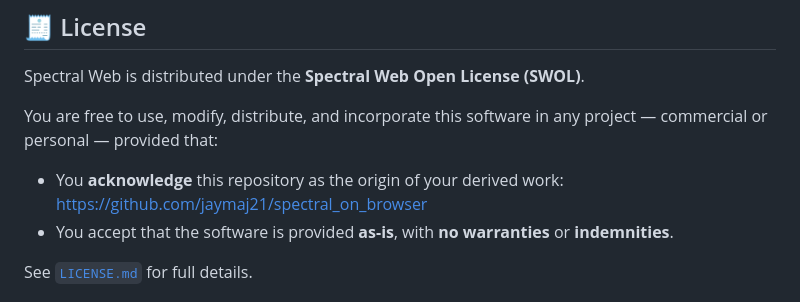
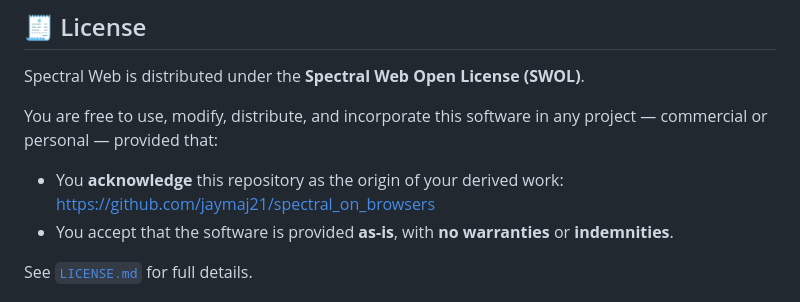
Before and after one commit to jaymaj21/spectral_on_browsers, a Markdown page: README.md, the part around the change. GitHub-like rendering.

Commit message:
typo README.md

```diff
--- a/README.md
+++ b/README.md
@@ -87,7 +87,7 @@ Spectral Web is distributed under the **Spectral Web Open License (SWOL)**.
 You are free to use, modify, distribute, and incorporate this software in any project — commercial or personal — provided that:
 
 - You **acknowledge** this repository as the origin of your derived work:
-  https://github.com/jaymaj21/spectral_on_browser
+  https://github.com/jaymaj21/spectral_on_browsers
 - You accept that the software is provided **as-is**, with **no warranties** or **indemnities**.
 
 See [`LICENSE.md`](./LICENSE.md) for full details.
```
